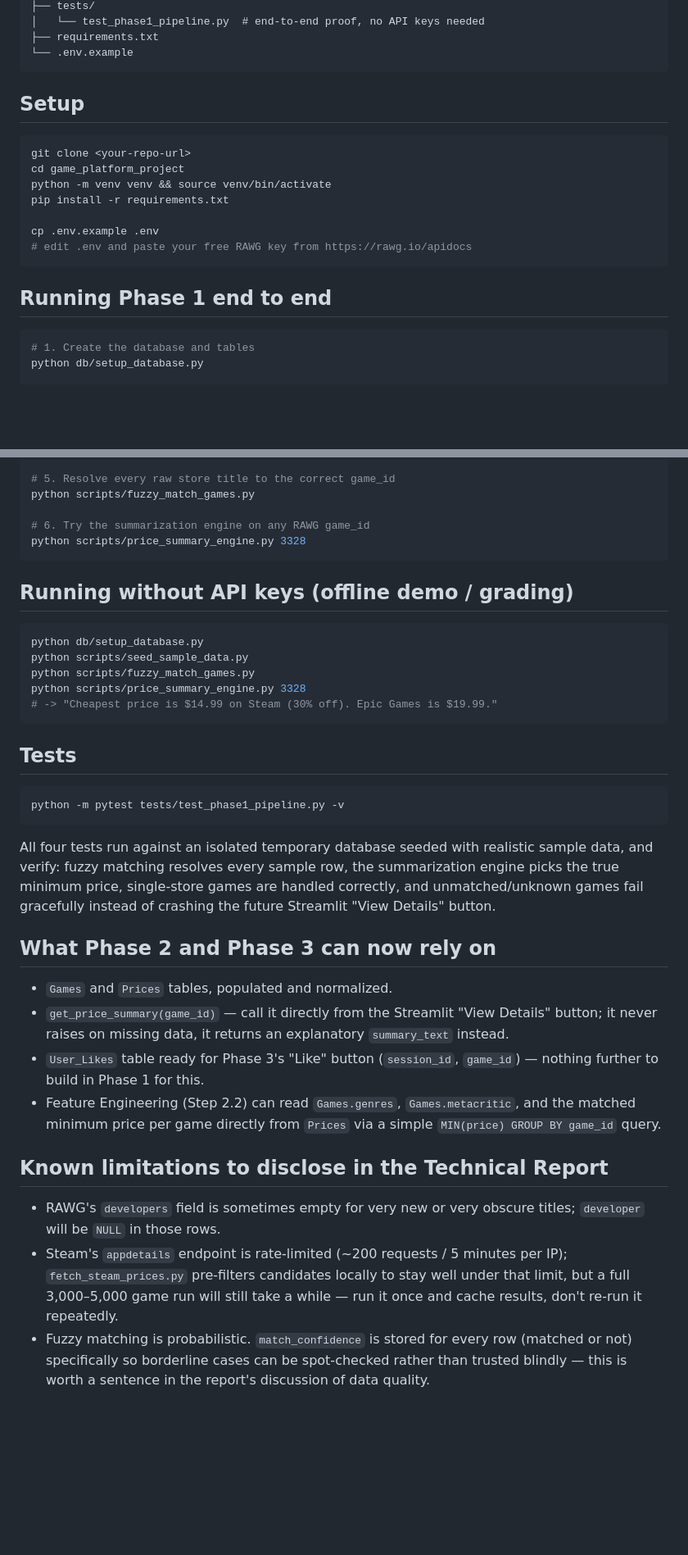
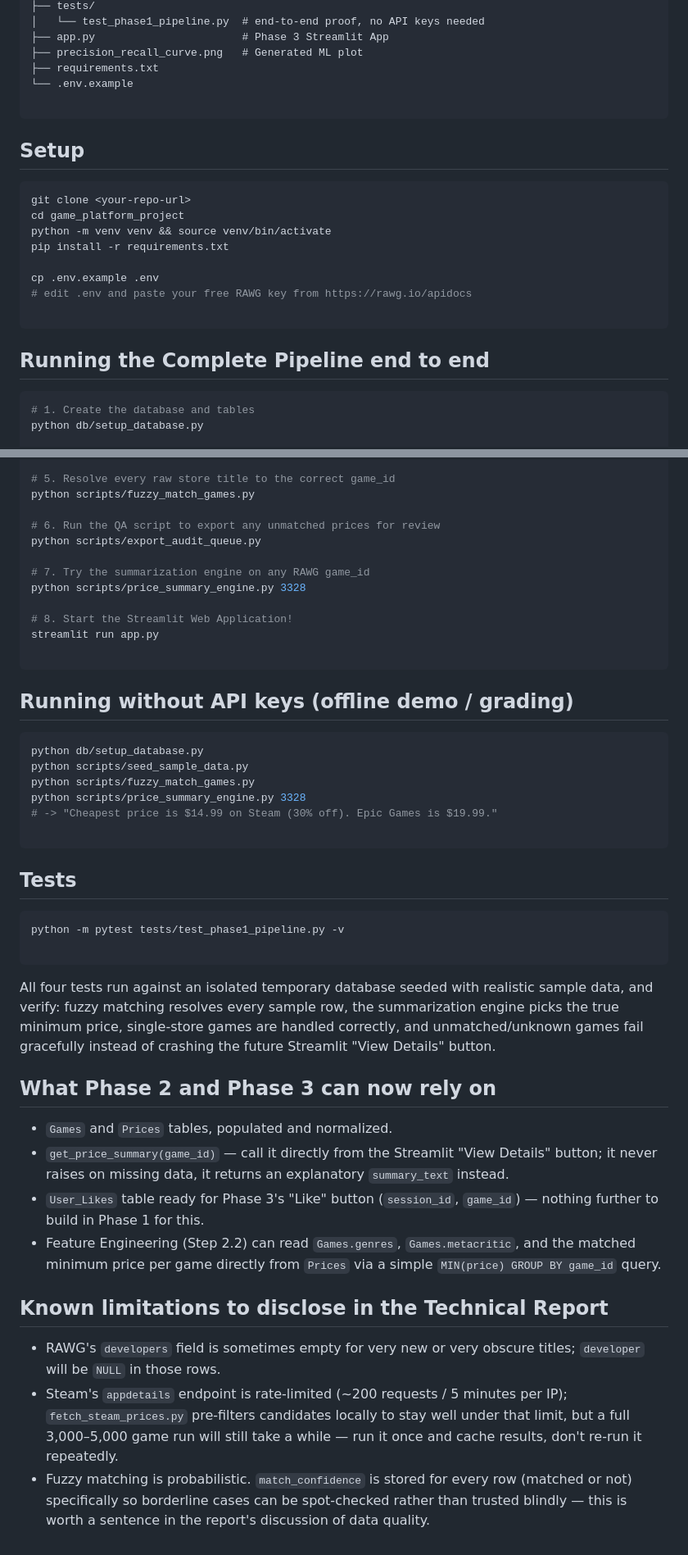
Before and after one commit to arminn2206/game_platform_project_cda_mlpr, a Markdown page: README.md, 2 parts joined by grey strips. Shown at 82% size. GitHub-like rendering; blank space fills up the shorter version.

````diff
--- a/README.md
+++ b/README.md
@@ -45,7 +84,10 @@ game_platform_project/
 ├── tests/
 │   └── test_phase1_pipeline.py  # end-to-end proof, no API keys needed
+├── app.py                       # Phase 3 Streamlit App
+├── precision_recall_curve.png   # Generated ML plot
 ├── requirements.txt
 └── .env.example
+
 ```
 
 ## Setup
@@ -58,9 +100,10 @@ pip install -r requirements.txt
 
 cp .env.example .env
 # edit .env and paste your free RAWG key from https://rawg.io/apidocs
+
 ```
 
-## Running Phase 1 end to end
+## Running the Complete Pipeline end to end
 
 ```bash
 # 1. Create the database and tables
@@ -81,8 +124,15 @@ python scripts/load_epic_dataset.py --csv data/epic_games_store.csv
 # 5. Resolve every raw store title to the correct game_id
 python scripts/fuzzy_match_games.py
 
-# 6. Try the summarization engine on any RAWG game_id
+# 6. Run the QA script to export any unmatched prices for review
+python scripts/export_audit_queue.py
+
+# 7. Try the summarization engine on any RAWG game_id
 python scripts/price_summary_engine.py 3328
+
+# 8. Start the Streamlit Web Application!
+streamlit run app.py
+
 ```
 
 ## Running without API keys (offline demo / grading)
@@ -93,25 +143,27 @@ python scripts/seed_sample_data.py
 python scripts/fuzzy_match_games.py
 python scripts/price_summary_engine.py 3328
 # -> "Cheapest price is $14.99 on Steam (30% off). Epic Games is $19.99."
+
 ```
 
 ## Tests
 
 ```bash
 python -m pytest tests/test_phase1_pipeline.py -v
+
 ```
 
 All four tests run against an isolated temporary database seeded with realistic sample data, and verify: fuzzy matching resolves every sample row, the summarization engine picks the true minimum price, single-store games are handled correctly, and unmatched/unknown games fail gracefully instead of crashing the future Streamlit "View Details" button.
 
 ## What Phase 2 and Phase 3 can now rely on
 
-- `Games` and `Prices` tables, populated and normalized.
-- `get_price_summary(game_id)` — call it directly from the Streamlit "View Details" button; it never raises on missing data, it returns an explanatory `summary_text` instead.
-- `User_Likes` table ready for Phase 3's "Like" button (`session_id`, `game_id`) — nothing further to build in Phase 1 for this.
-- Feature Engineering (Step 2.2) can read `Games.genres`, `Games.metacritic`, and the matched minimum price per game directly from `Prices` via a simple `MIN(price) GROUP BY game_id` query.
+* `Games` and `Prices` tables, populated and normalized.
+* `get_price_summary(game_id)` — call it directly from the Streamlit "View Details" button; it never raises on missing data, it returns an explanatory `summary_text` instead.
+* `User_Likes` table ready for Phase 3's "Like" button (`session_id`, `game_id`) — nothing further to build in Phase 1 for this.
+* Feature Engineering (Step 2.2) can read `Games.genres`, `Games.metacritic`, and the matched minimum price per game directly from `Prices` via a simple `MIN(price) GROUP BY game_id` query.
 
 ## Known limitations to disclose in the Technical Report
 
-- RAWG's `developers` field is sometimes empty for very new or very obscure titles; `developer` will be `NULL` in those rows.
-- Steam's `appdetails` endpoint is rate-limited (~200 requests / 5 minutes per IP); `fetch_steam_prices.py` pre-filters candidates locally to stay well under that limit, but a full 3,000–5,000 game run will still take a while — run it once and cache results, don't re-run it repeatedly.
-- Fuzzy matching is probabilistic. `match_confidence` is stored for every row (matched or not) specifically so borderline cases can be spot-checked rather than trusted blindly — this is worth a sentence in the report's discussion of data quality.
+* RAWG's `developers` field is sometimes empty for very new or very obscure titles; `developer` will be `NULL` in those rows.
+* Steam's `appdetails` endpoint is rate-limited (~200 requests / 5 minutes per IP); `fetch_steam_prices.py` pre-filters candidates locally to stay well under that limit, but a full 3,000–5,000 game run will still take a while — run it once and cache results, don't re-run it repeatedly.
+* Fuzzy matching is probabilistic. `match_confidence` is stored for every row (matched or not) specifically so borderline cases can be spot-checked rather than trusted blindly — this is worth a sentence in the report's discussion of data quality.
````
Also changed, not shown: other parts of README.md (+42 -3 lines).
